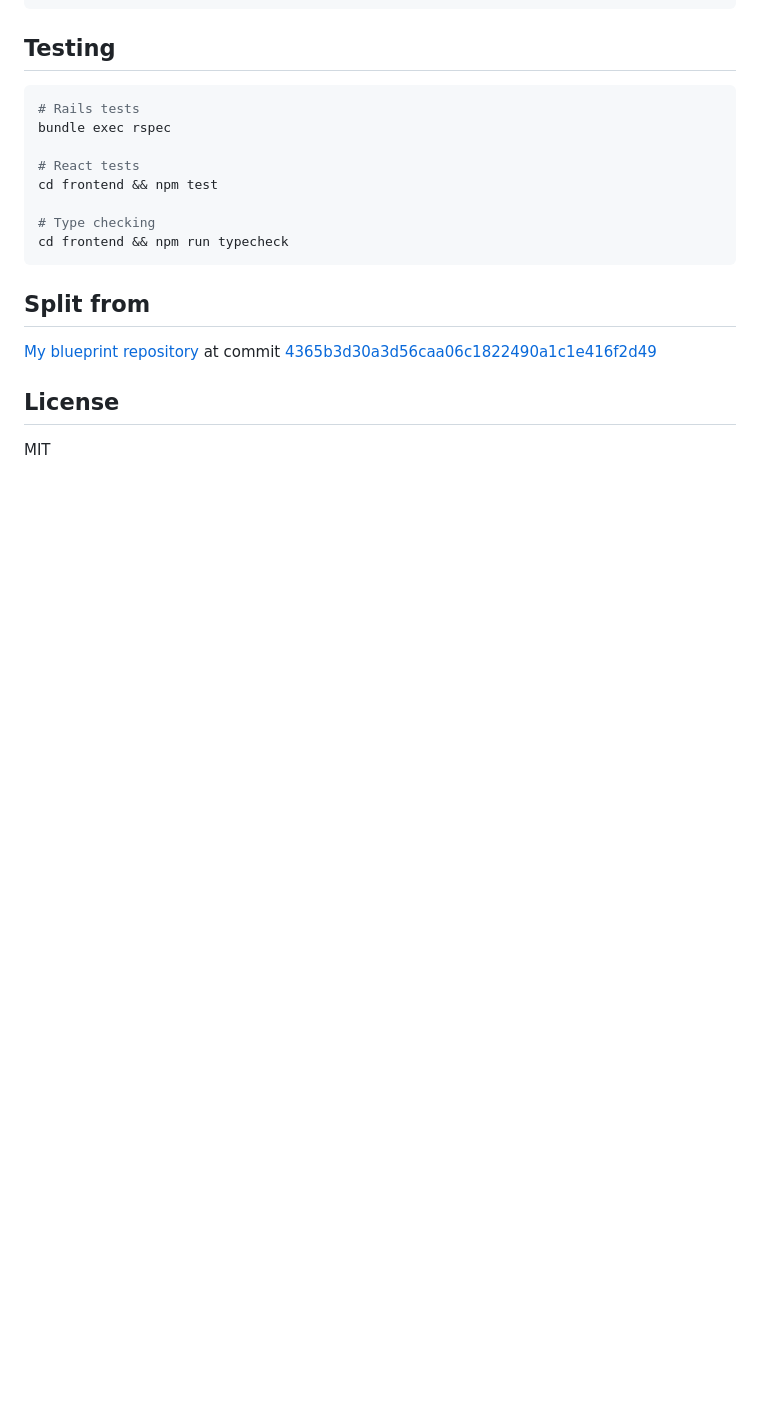
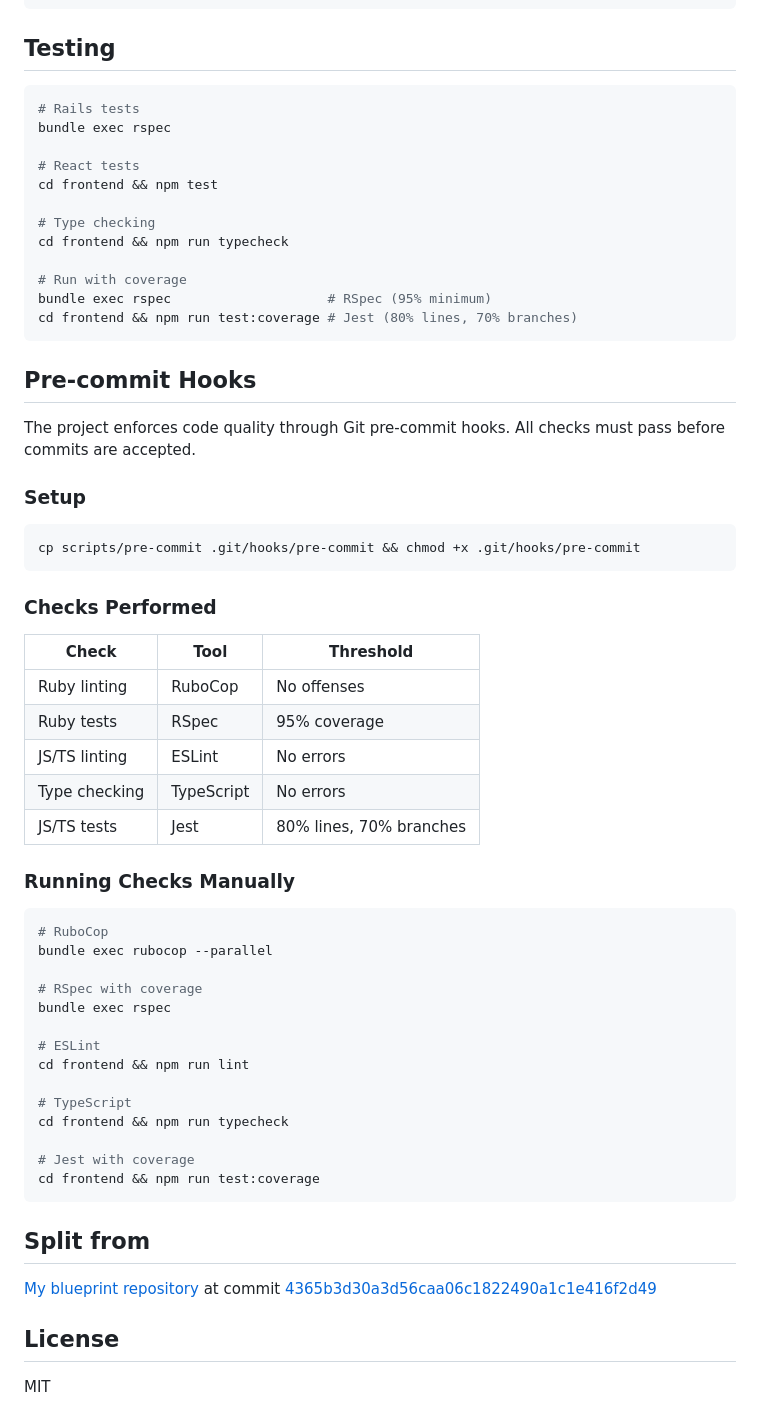
Before and after one commit to ctneal91/pecunia, a Markdown page: README.md, the part around the change. Rendered like a GitHub page; blank space fills up the shorter version.

Commit message:
Add pre-commit hooks documentation to README

````diff
--- a/README.md
+++ b/README.md
@@ -167,6 +167,49 @@ cd frontend && npm test
 
 # Type checking
 cd frontend && npm run typecheck
+
+# Run with coverage
+bundle exec rspec                    # RSpec (95% minimum)
+cd frontend && npm run test:coverage # Jest (80% lines, 70% branches)
+```
+
+## Pre-commit Hooks
+
+The project enforces code quality through Git pre-commit hooks. All checks must pass before commits are accepted.
+
+### Setup
+
+```bash
+cp scripts/pre-commit .git/hooks/pre-commit && chmod +x .git/hooks/pre-commit
+```
+
+### Checks Performed
+
+| Check | Tool | Threshold |
+|-------|------|-----------|
+| Ruby linting | RuboCop | No offenses |
+| Ruby tests | RSpec | 95% coverage |
+| JS/TS linting | ESLint | No errors |
+| Type checking | TypeScript | No errors |
+| JS/TS tests | Jest | 80% lines, 70% branches |
+
+### Running Checks Manually
+
+```bash
+# RuboCop
+bundle exec rubocop --parallel
+
+# RSpec with coverage
+bundle exec rspec
+
+# ESLint
+cd frontend && npm run lint
+
+# TypeScript
+cd frontend && npm run typecheck
+
+# Jest with coverage
+cd frontend && npm run test:coverage
 ```
 
 ## Split from
````
